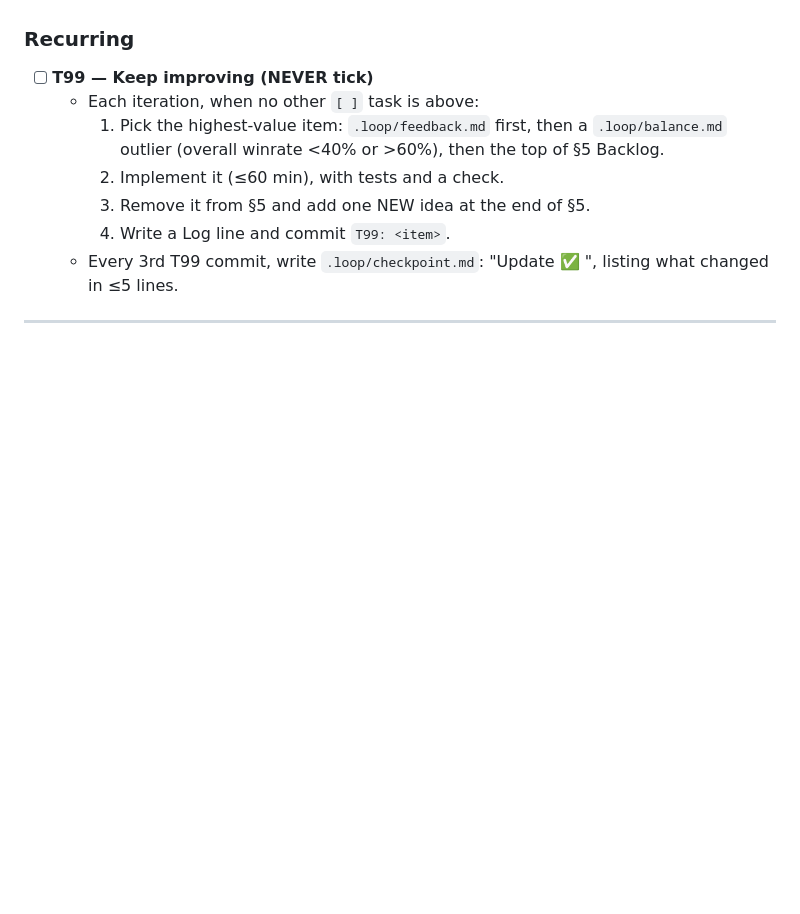
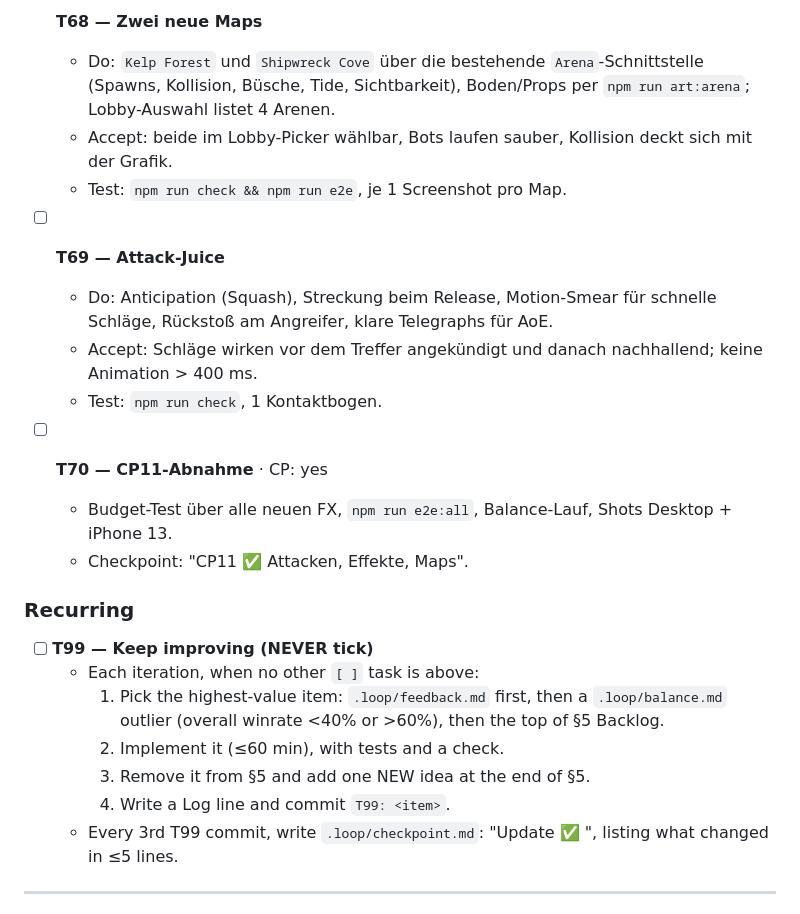
Before and after one commit to cbt52/brine-brawl, a Markdown page: TASKS-LOOP.md, the part around one of its changes. GitHub-like rendering; blank space fills up the shorter version.

```diff
--- a/TASKS-LOOP.md
+++ b/TASKS-LOOP.md
@@ -648,3 +687,19 @@ Rules for every task:
+- [ ] **T68 — Zwei neue Maps**
+  - Do: `Kelp Forest` und `Shipwreck Cove` über die bestehende `Arena`-Schnittstelle (Spawns, Kollision,
+    Büsche, Tide, Sichtbarkeit), Boden/Props per `npm run art:arena`; Lobby-Auswahl listet 4 Arenen.
+  - Accept: beide im Lobby-Picker wählbar, Bots laufen sauber, Kollision deckt sich mit der Grafik.
+  - Test: `npm run check && npm run e2e`, je 1 Screenshot pro Map.
+
+- [ ] **T69 — Attack-Juice**
+  - Do: Anticipation (Squash), Streckung beim Release, Motion-Smear für schnelle Schläge, Rückstoß am Angreifer,
+    klare Telegraphs für AoE.
+  - Accept: Schläge wirken vor dem Treffer angekündigt und danach nachhallend; keine Animation > 400 ms.
+  - Test: `npm run check`, 1 Kontaktbogen.
+
+- [ ] **T70 — CP11-Abnahme** · CP: yes
+  - Budget-Test über alle neuen FX, `npm run e2e:all`, Balance-Lauf, Shots Desktop + iPhone 13.
+  - Checkpoint: "CP11 ✅ Attacken, Effekte, Maps".
+
 ### Recurring
 
 - [ ] **T99 — Keep improving (NEVER tick)**
```
Also changed, not shown: other parts of TASKS-LOOP.md (+39 -0 lines).
